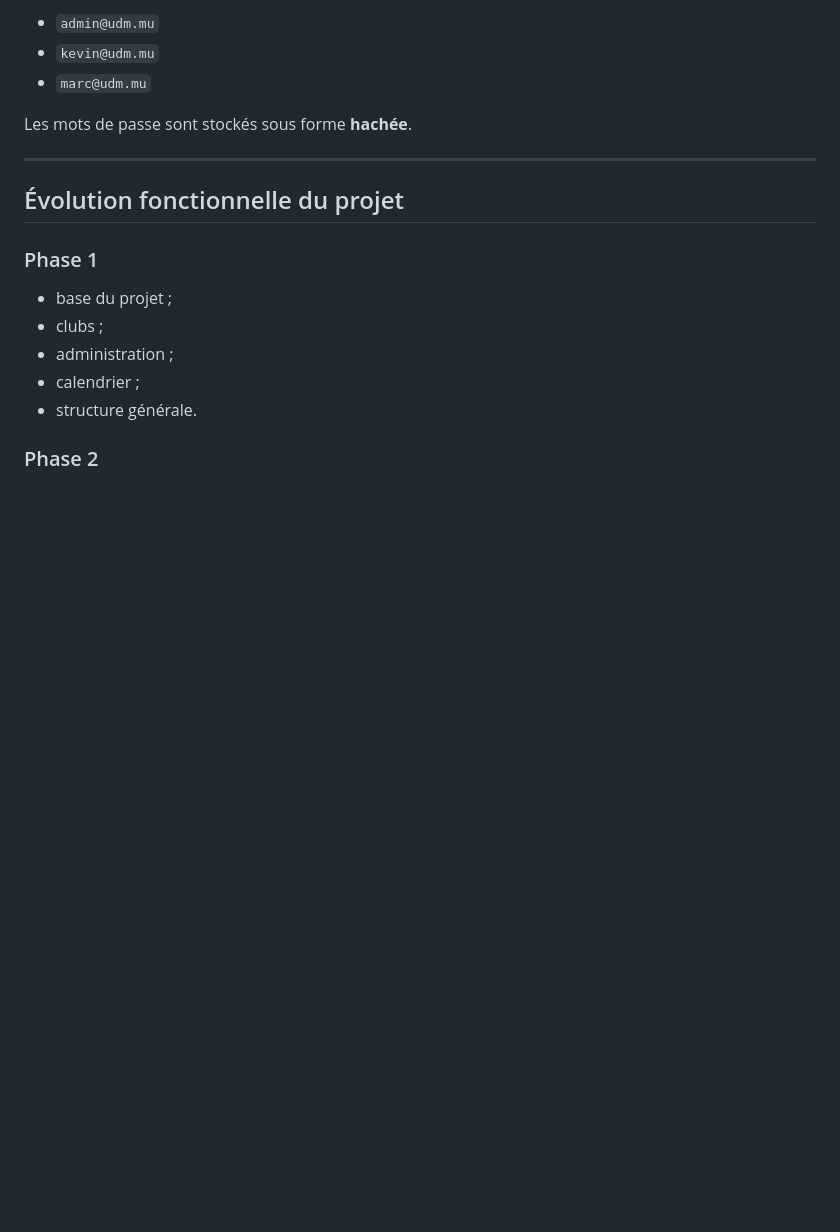
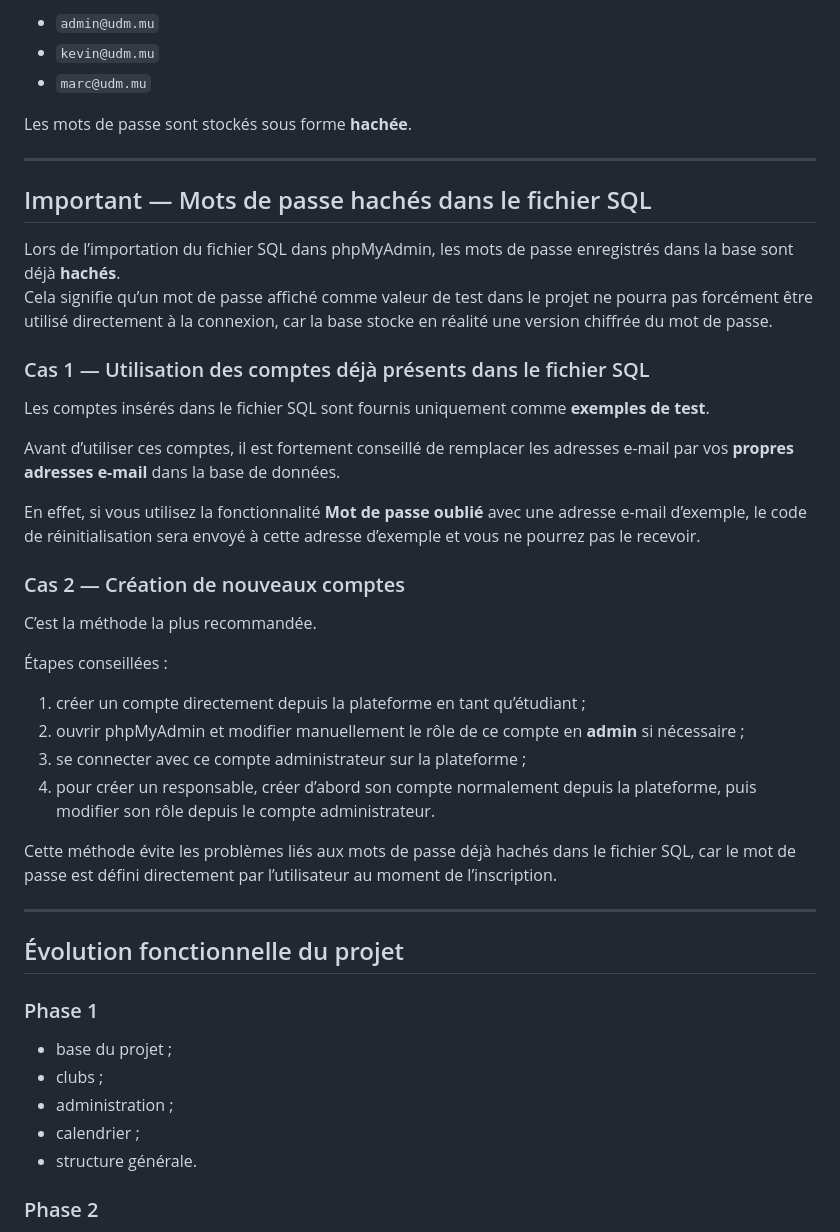
Before and after one commit to Luidjy-Tody/MyCampusUdm, a Markdown page: README.md, the part around the change. GitHub-like rendering; blank space fills up the shorter version.

Commit message:
docs: clarify README note about hashed passwords and example email accounts

```diff
--- a/README.md
+++ b/README.md
@@ -309,6 +309,34 @@ Les mots de passe sont stockés sous forme **hachée**.
 
 ---
 
+## Important — Mots de passe hachés dans le fichier SQL
+
+Lors de l’importation du fichier SQL dans phpMyAdmin, les mots de passe enregistrés dans la base sont déjà **hachés**.
+Cela signifie qu’un mot de passe affiché comme valeur de test dans le projet ne pourra pas forcément être utilisé directement à la connexion, car la base stocke en réalité une version chiffrée du mot de passe.
+
+### Cas 1 — Utilisation des comptes déjà présents dans le fichier SQL
+
+Les comptes insérés dans le fichier SQL sont fournis uniquement comme **exemples de test**.
+
+Avant d’utiliser ces comptes, il est fortement conseillé de remplacer les adresses e-mail par vos **propres adresses e-mail** dans la base de données.
+
+En effet, si vous utilisez la fonctionnalité **Mot de passe oublié** avec une adresse e-mail d’exemple, le code de réinitialisation sera envoyé à cette adresse d’exemple et vous ne pourrez pas le recevoir.
+
+### Cas 2 — Création de nouveaux comptes
+
+C’est la méthode la plus recommandée.
+
+Étapes conseillées :
+
+1. créer un compte directement depuis la plateforme en tant qu’étudiant ;
+2. ouvrir phpMyAdmin et modifier manuellement le rôle de ce compte en **admin** si nécessaire ;
+3. se connecter avec ce compte administrateur sur la plateforme ;
+4. pour créer un responsable, créer d’abord son compte normalement depuis la plateforme, puis modifier son rôle depuis le compte administrateur.
+
+Cette méthode évite les problèmes liés aux mots de passe déjà hachés dans le fichier SQL, car le mot de passe est défini directement par l’utilisateur au moment de l’inscription.
+
+---
+
 ## Évolution fonctionnelle du projet
 
 ### Phase 1
```
